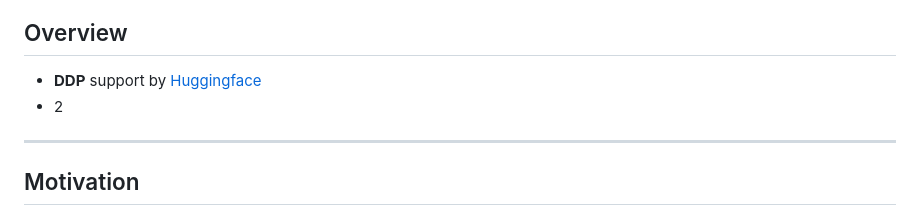
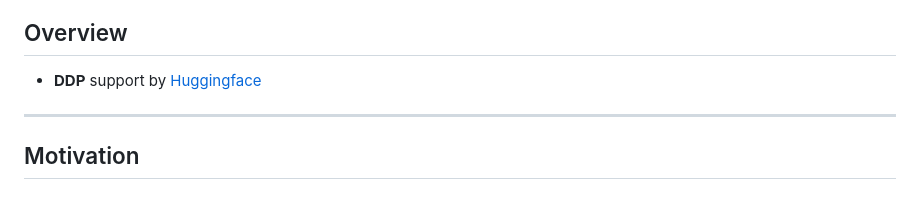
Before and after one commit to alongonen/notes, a Markdown page: 🗄Slip-box/Accelerate.md, the part around the change. Rendered like a GitHub page.

Commit message:
ipad commit

```diff
--- a/🗄Slip-box/Accelerate.md
+++ b/🗄Slip-box/Accelerate.md
@@ -8,7 +8,6 @@ Tags: [[code]]
 
 ## Overview
 - **DDP** support by [Huggingface]([[../STS/Huggingface]])
-- 2
 
 
 ---
```
